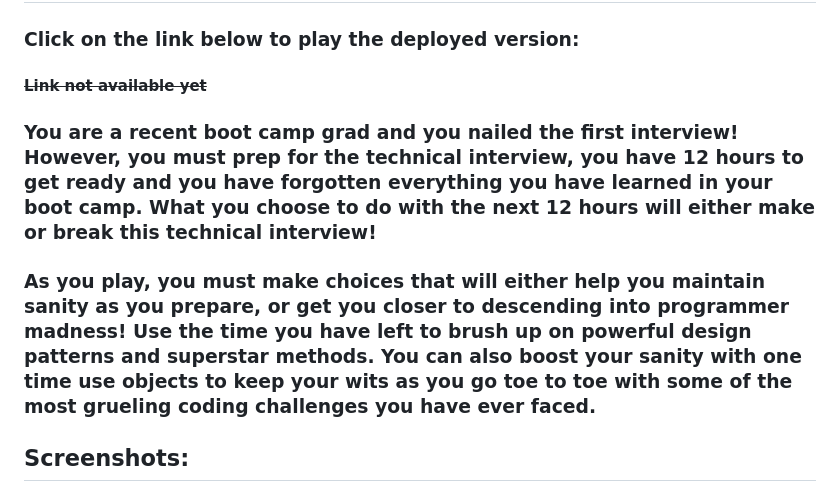
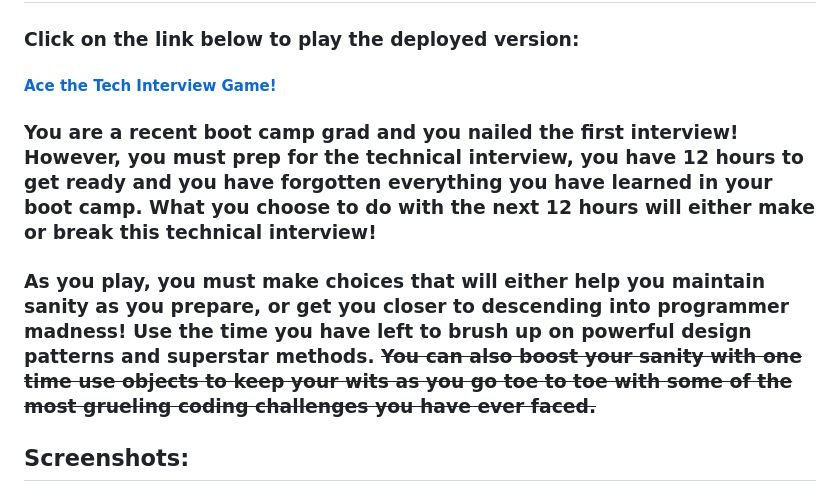
Before and after one commit to cJeffreys7/ace-the-tech-interview, a Markdown page: README.md, the part around one of its changes. Drawn GitHub-style.

```diff
--- a/README.md
+++ b/README.md
@@ -6,10 +6,10 @@
 
 ### Click on the link below to play the deployed version:
 
-#### ~~Link not available yet~~
+#### [Ace the Tech Interview Game!](https://ace-the-tech-interview-game.netlify.app/)
 ### You are a recent boot camp grad and you nailed the first interview! However, you must prep for the technical interview, you have 12 hours to get ready and you have forgotten everything you have learned in your boot camp. What you choose to do with the next 12 hours will either make or break this technical interview!
 
-### As you play, you must make choices that will either help you maintain sanity as you prepare, or get you closer to descending into programmer madness! Use the time you have left to brush up on powerful design patterns and superstar methods. You can also boost your sanity with one time use objects to keep your wits as you go toe to toe with some of the most grueling coding challenges you have ever faced.
+### As you play, you must make choices that will either help you maintain sanity as you prepare, or get you closer to descending into programmer madness! Use the time you have left to brush up on powerful design patterns and superstar methods. ~~You can also boost your sanity with one time use objects to keep your wits as you go toe to toe with some of the most grueling coding challenges you have ever faced.~~
 
 ## Screenshots:
 
```
Also changed, not shown: other parts of README.md (+7 -1 lines), images/DesktopViewChoices.png (added), images/DesktopViewStory.png (added), images/MobileViewChoices.png (added), images/MobileViewStory.png (added), 1 other file.
